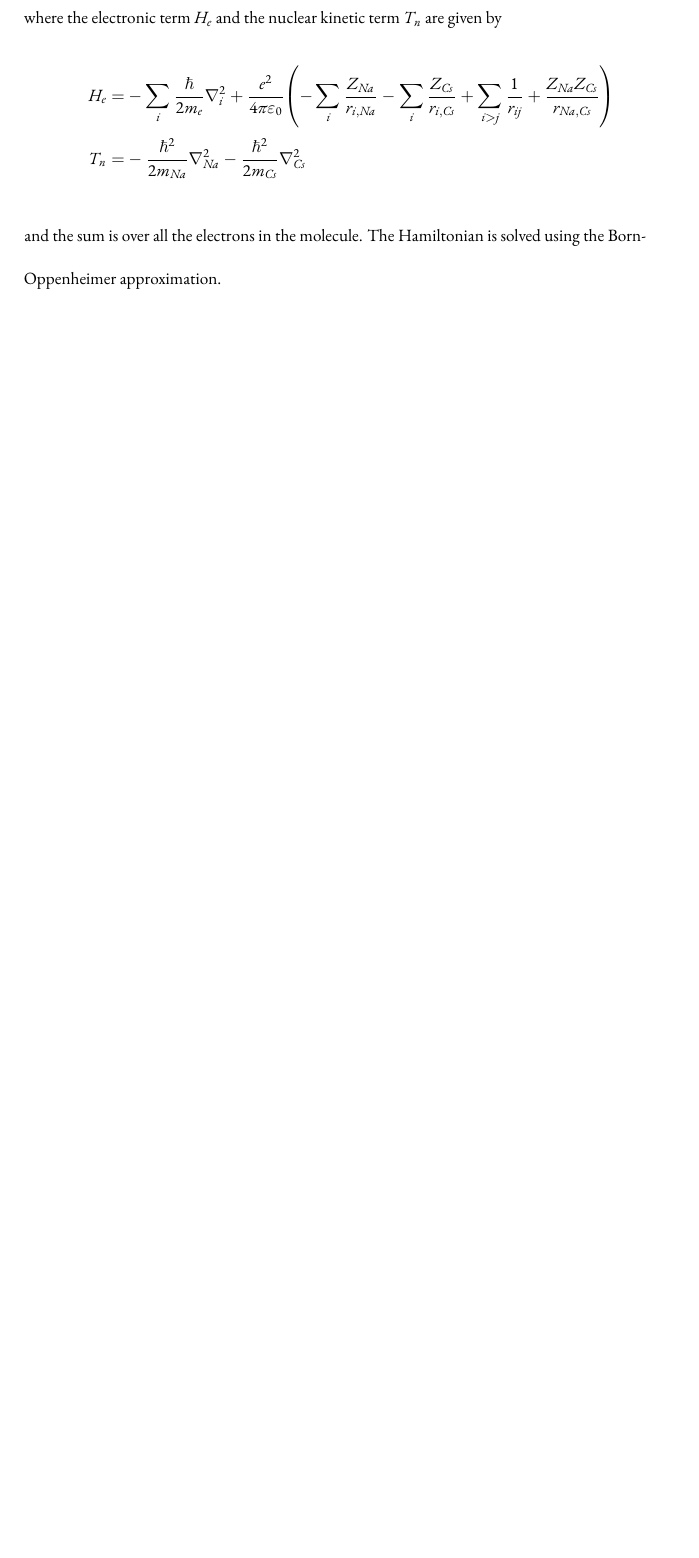
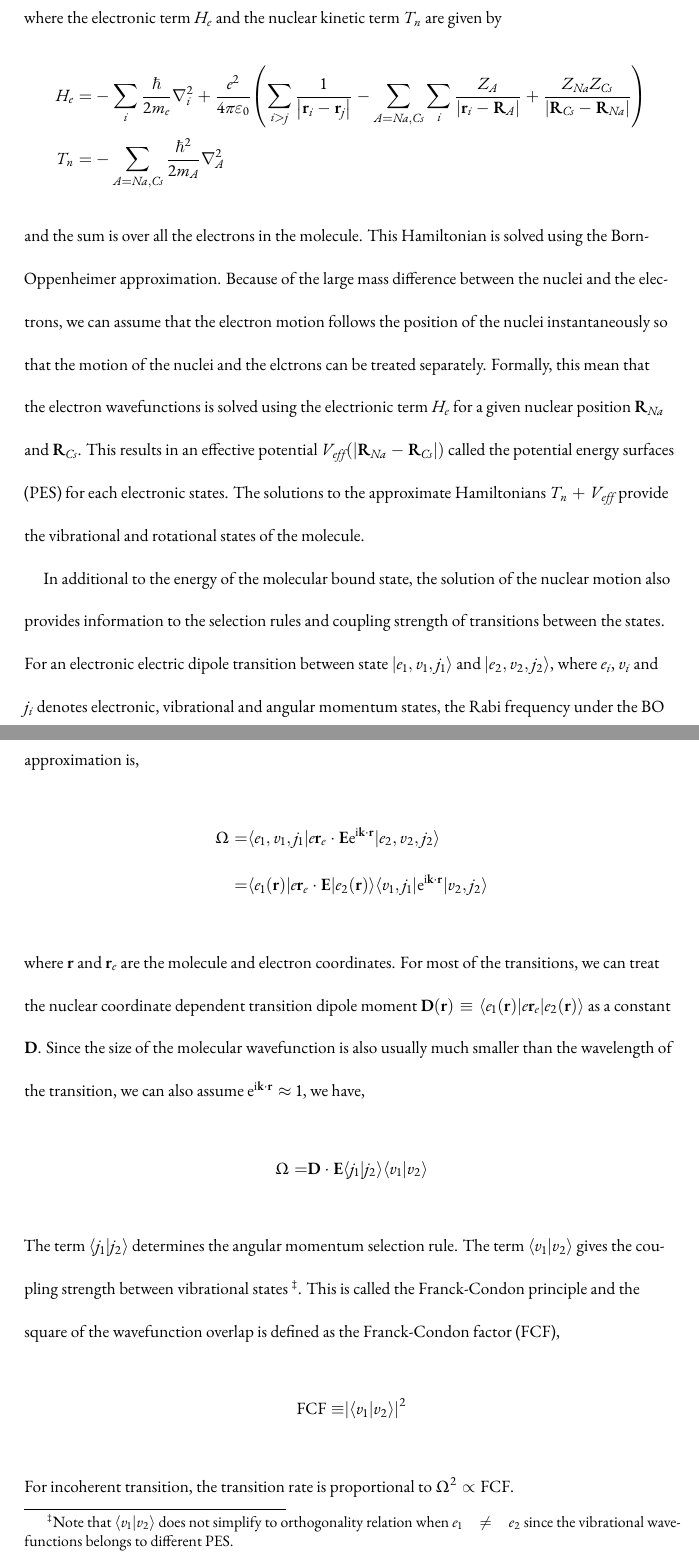
Before and after one commit to yuyichao/grad-thesis, a LaTeX thesis (dissertation.tex, which reads chapters/pa.tex): part of page 44 of 77 before the commit and two parts of pages 44 and 45 of 79 after it, the two joined at a grey line, cut so that both start at the same text, the shorter picture padded with empty space. Compiled offline with XeLaTeX.

Commit message:
[pa] FCF

```diff
--- a/chapters/pa.tex
+++ b/chapters/pa.tex
@@ -125,9 +125,48 @@ The Hamiltonian (excluding spin\footnote{Electron spin is implicitly included, h
 \end{align*}
 where the electronic term $H_e$ and the nuclear kinetic term $T_n$ are given by
 \begin{align*}
-  H_e=&-\sum_i\frac{\hbar}{2m_e}\nabla_i^2+\frac{e^2}{4\pi\varepsilon_0}\paren{-\sum_i\frac{Z_{Na}}{r_{i,Na}}-\sum_i\frac{Z_{Cs}}{r_{i,Cs}}+\sum_{i>j}\frac{1}{r_{ij}}+\frac{Z_{Na}Z_{Cs}}{r_{Na,Cs}}}\\
-  T_n=&-\frac{\hbar^2}{2m_{Na}}\nabla_{Na}^2-\frac{\hbar^2}{2m_{Cs}}\nabla_{Cs}^2
+  H_e=&-\sum_i\frac{\hbar}{2m_e}\mathbf{\nabla}_i^2+\frac{e^2}{4\pi\varepsilon_0}\paren{\sum_{i>j}\frac{1}{\abs{\mathbf{r}_i-\mathbf{r}_j}}-\sum_{A=Na,Cs}\sum_i\frac{Z_{A}}{\abs{\mathbf{r}_i-\mathbf{R}_{A}}}+\frac{Z_{Na}Z_{Cs}}{\abs{\mathbf{R}_{Cs}-\mathbf{R}_{Na}}}}\\
+  T_n=&-\sum_{A=Na,Cs}\frac{\hbar^2}{2m_{A}}\mathbf{\nabla}_{A}^2
 \end{align*}
 and the sum is over all the electrons in the molecule.
-The Hamiltonian is solved using the Born-Oppenheimer approximation.
+This Hamiltonian is solved using the Born-Oppenheimer approximation.
+Because of the large mass difference between the nuclei and the electrons,
+we can assume that the electron motion follows the position of the nuclei
+instantaneously so that the motion of the nuclei and the elctrons can be treated separately.
+Formally, this mean that the electron wavefunctions is solved using the
+electrionic term $H_e$ for a given nuclear position $\mathbf{R}_{Na}$ and $\mathbf{R}_{Cs}$.
+This results in an effective potential $V_{eff}\paren{\abs{\mathbf{R}_{Na}-\mathbf{R}_{Cs}}}$ called
+the potential energy surfaces (PES) for each electronic states.
+The solutions to the approximate Hamiltonians $T_n+V_{eff}$ provide
+the vibrational and rotational states of the molecule.
 
+In additional to the energy of the molecular bound state,
+the solution of the nuclear motion also provides information to the selection rules
+and coupling strength of transitions between the states.
+For an electronic electric dipole transition between state
+$|e_1,v_1,j_1\rangle$ and $|e_2,v_2,j_2\rangle$,
+where $e_i$, $v_i$ and $j_i$ denotes electronic, vibrational and angular momentum states,
+the Rabi frequency under the BO approximation is,
+\begin{align*}
+  \Omega=&\langle e_1,v_1,j_1|e\mathbf{r}_e\cdot\mathbf{E}\ue^{\ui\mathbf{k}\cdot\mathbf{r}}|e_2,v_2,j_2\rangle\\
+  =&\langle e_1(\mathbf{r})|e\mathbf{r}_e\cdot\mathbf{E}|e_2(\mathbf{r})\rangle\langle v_1,j_1|\ue^{\ui\mathbf{k}\cdot\mathbf{r}}|v_2,j_2\rangle
+\end{align*}
+where $\mathbf{r}$ and $\mathbf{r}_e$ are the molecule and electron coordinates.
+For most of the transitions, we can treat the nuclear coordinate dependent transition dipole
+moment $\mathbf{D}\paren{\mathbf{r}}\equiv\langle e_1(\mathbf{r})|e\mathbf{r}_e|e_2(\mathbf{r})\rangle$ as a constant $\mathbf{D}$.
+Since the size of the molecular wavefunction is also usually much smaller than
+the wavelength of the transition, we can also assume $\ue^{\ui\mathbf{k}\cdot\mathbf{r}}\approx 1$,
+we have,
+\begin{align*}
+  \Omega=&\mathbf{D}\cdot\mathbf{E}\langle j_1|j_2\rangle\langle v_1|v_2\rangle
+\end{align*}
+The term $\langle j_1|j_2\rangle$ determines the angular momentum selection rule.
+The term $\langle v_1|v_2\rangle$ gives the coupling strength between vibrational states
+\footnote{Note that $\langle v_1|v_2\rangle$ does not simplify to orthogonality relation
+  when $e_1\neq e_2$ since the vibrational wavefunctions belongs to different PES.}.
+This is called the Franck-Condon principle and the square of the wavefunction overlap
+is defined as the Franck-Condon factor (FCF),
+\begin{align*}
+  \mathrm{FCF}\equiv&\abs{\langle v_1|v_2\rangle}^2
+\end{align*}
+For incoherent transition, the transition rate is proportional to $\Omega^2\propto\mathrm{FCF}$.
```
Also changed, not shown: dissertation.pdf, chapters/pa.tex (23 more changed lines).
